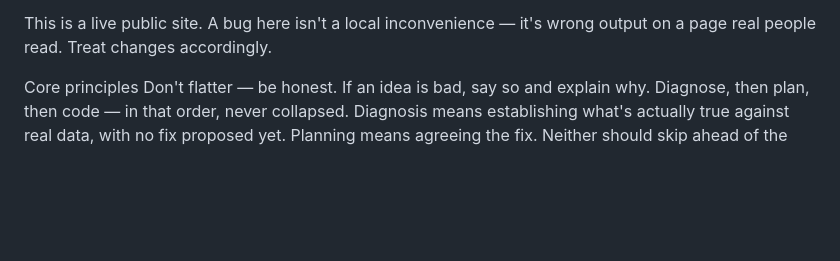
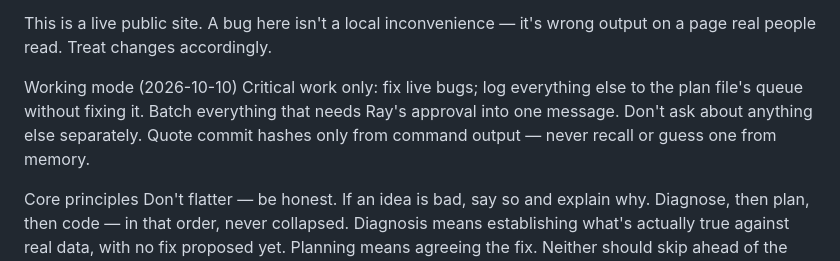
Before and after one commit to miikawir-ops/AI_valuechain, a Markdown page: CLAUDE.md, the part around the change. Rendered like a GitHub page; blank space fills up the shorter version.

Commit message:
docs: add working-mode rules — critical-only, batched approvals, verified hashes
Critical work only (live bugs fixed now, everything else logged to the
plan file's queue, not fixed); batch all approval-needing items into one
message rather than asking piecemeal; quote commit hashes only from
actual command output, never from memory.

```diff
--- a/CLAUDE.md
+++ b/CLAUDE.md
@@ -3,6 +3,11 @@ CLAUDE.md — Working rules for AI_valuechain (RayDar, the parent agent)
 Read this at the start of every session. These rules override default behaviour. This is the CANONICAL RayDar implementation — sibling agents (RayDar Data Center, Quantum RayDar, etc.) copy patterns and reference code from here, not the reverse.
 
 This is a live public site. A bug here isn't a local inconvenience — it's wrong output on a page real people read. Treat changes accordingly.
+
+Working mode (2026-10-10)
+Critical work only: fix live bugs; log everything else to the plan file's queue without fixing it.
+Batch everything that needs Ray's approval into one message. Don't ask about anything else separately.
+Quote commit hashes only from command output — never recall or guess one from memory.
 
 Core principles
 Don't flatter — be honest. If an idea is bad, say so and explain why.
```
